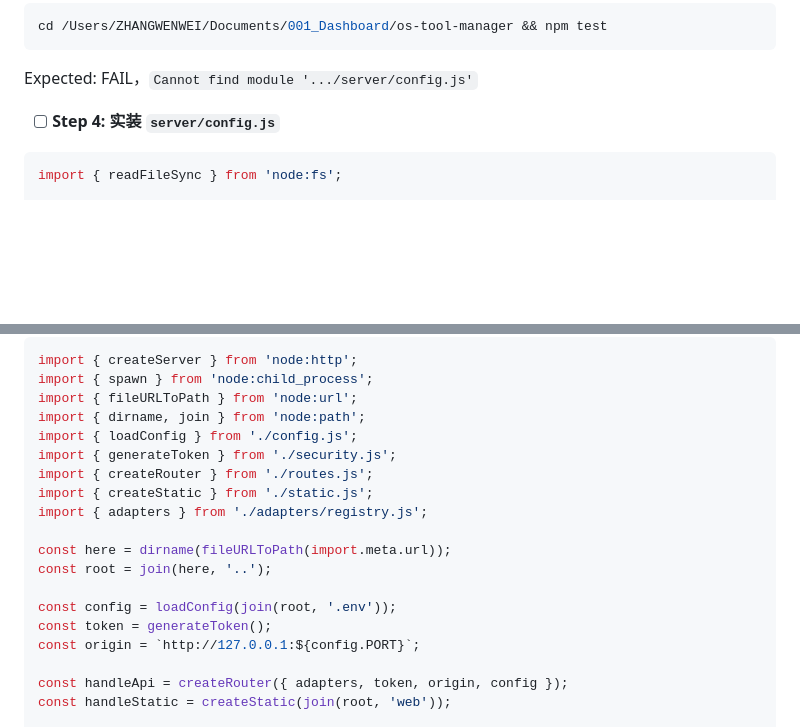
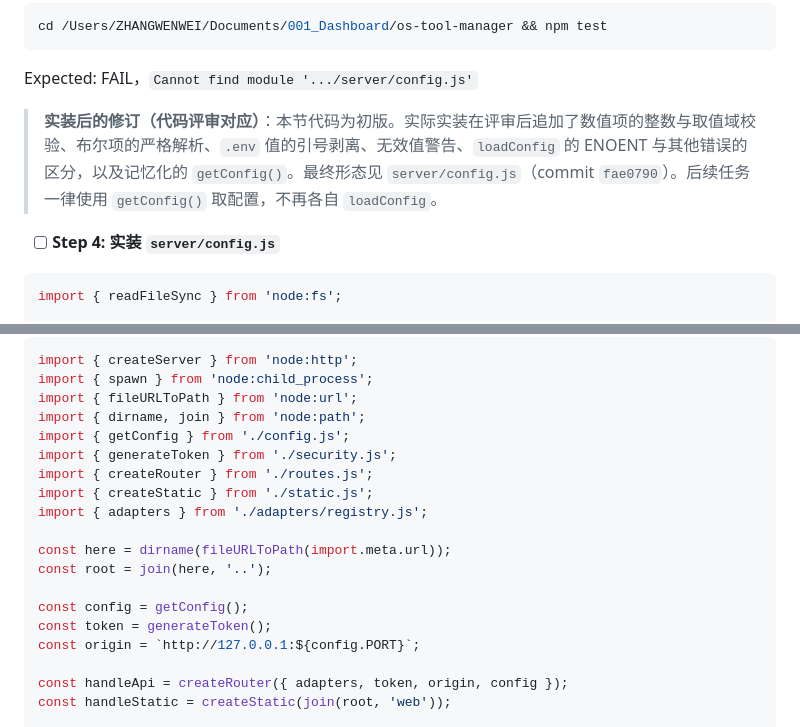
Before and after one commit to zhangwenwei/os-tool-manager, a Markdown page: docs/plans/2026-09-20-os-tool-manager-implementation-plan.md, 2 parts joined by grey strips. GitHub-like rendering; blank space fills up the shorter version.

````diff
--- a/docs/plans/2026-09-20-os-tool-manager-implementation-plan.md
+++ b/docs/plans/2026-09-20-os-tool-manager-implementation-plan.md
@@ -147,6 +147,8 @@ cd /Users/ZHANGWENWEI/Documents/001_Dashboard/os-tool-manager && npm test
 ```
 
 Expected: FAIL，`Cannot find module '.../server/config.js'`
+
+> **实装后的修订（代码评审对应）**：本节代码为初版。实际实装在评审后追加了数值项的整数与取值域校验、布尔项的严格解析、`.env` 值的引号剥离、无效值警告、`loadConfig` 的 ENOENT 与其他错误的区分，以及记忆化的 `getConfig()`。最终形态见 `server/config.js`（commit `fae0790`）。后续任务一律使用 `getConfig()` 取配置，不再各自 `loadConfig`。
 
 - [ ] **Step 4: 实装 `server/config.js`**
 
@@ -1210,7 +1212,7 @@ import { createServer } from 'node:http';
 import { spawn } from 'node:child_process';
 import { fileURLToPath } from 'node:url';
 import { dirname, join } from 'node:path';
-import { loadConfig } from './config.js';
+import { getConfig } from './config.js';
 import { generateToken } from './security.js';
 import { createRouter } from './routes.js';
 import { createStatic } from './static.js';
@@ -1219,7 +1221,7 @@ import { adapters } from './adapters/registry.js';
 const here = dirname(fileURLToPath(import.meta.url));
 const root = join(here, '..');
 
-const config = loadConfig(join(root, '.env'));
+const config = getConfig();
 const token = generateToken();
 const origin = `http://127.0.0.1:${config.PORT}`;
 
````
Also changed, not shown: other parts of docs/plans/2026-09-20-os-tool-manager-implementation-plan.md (+30 -27 lines).
